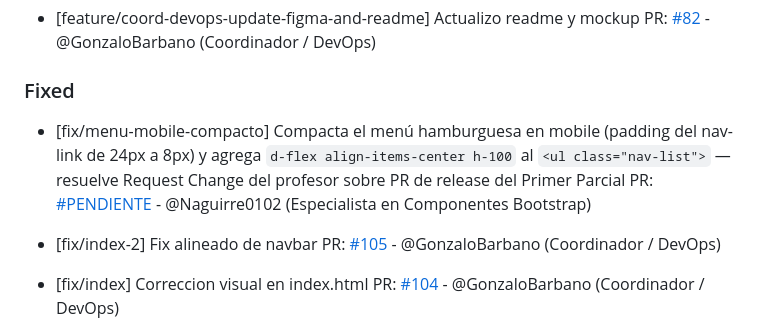
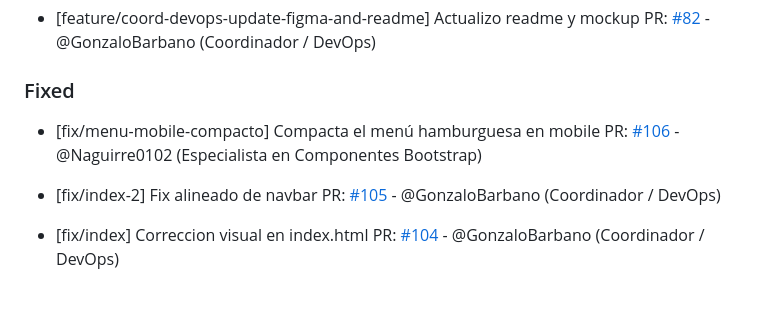
Before and after one commit to GonzaloBarbano/E-commerce, a Markdown page: changelog.md, the part around the change. GitHub-like rendering; blank space fills up the shorter version.

Commit message:
Actualizo link del PR en changelog.md (PR #106)

```diff
--- a/changelog.md
+++ b/changelog.md
@@ -25,8 +25,8 @@ Este archivo se actualiza con cada Pull Request para registrar avances y correcc
 
 ### Fixed
 
-- [fix/menu-mobile-compacto] Compacta el menú hamburguesa en mobile (padding del nav-link de 24px a 8px) y agrega `d-flex align-items-center h-100` al `<ul class="nav-list">` — resuelve Request Change del profesor sobre PR de release del Primer Parcial
-  PR: [#PENDIENTE](https://github.com/GonzaloBarbano/E-commerce/pulls) - @Naguirre0102 (Especialista en Componentes Bootstrap)
+- [fix/menu-mobile-compacto] Compacta el menú hamburguesa en mobile
+  PR: [#106](https://github.com/GonzaloBarbano/E-commerce/pull/106) - @Naguirre0102 (Especialista en Componentes Bootstrap)
 
 - [fix/index-2] Fix alineado de navbar
   PR: [#105](https://github.com/GonzaloBarbano/E-commerce/pull/105) - @GonzaloBarbano (Coordinador / DevOps)
```
